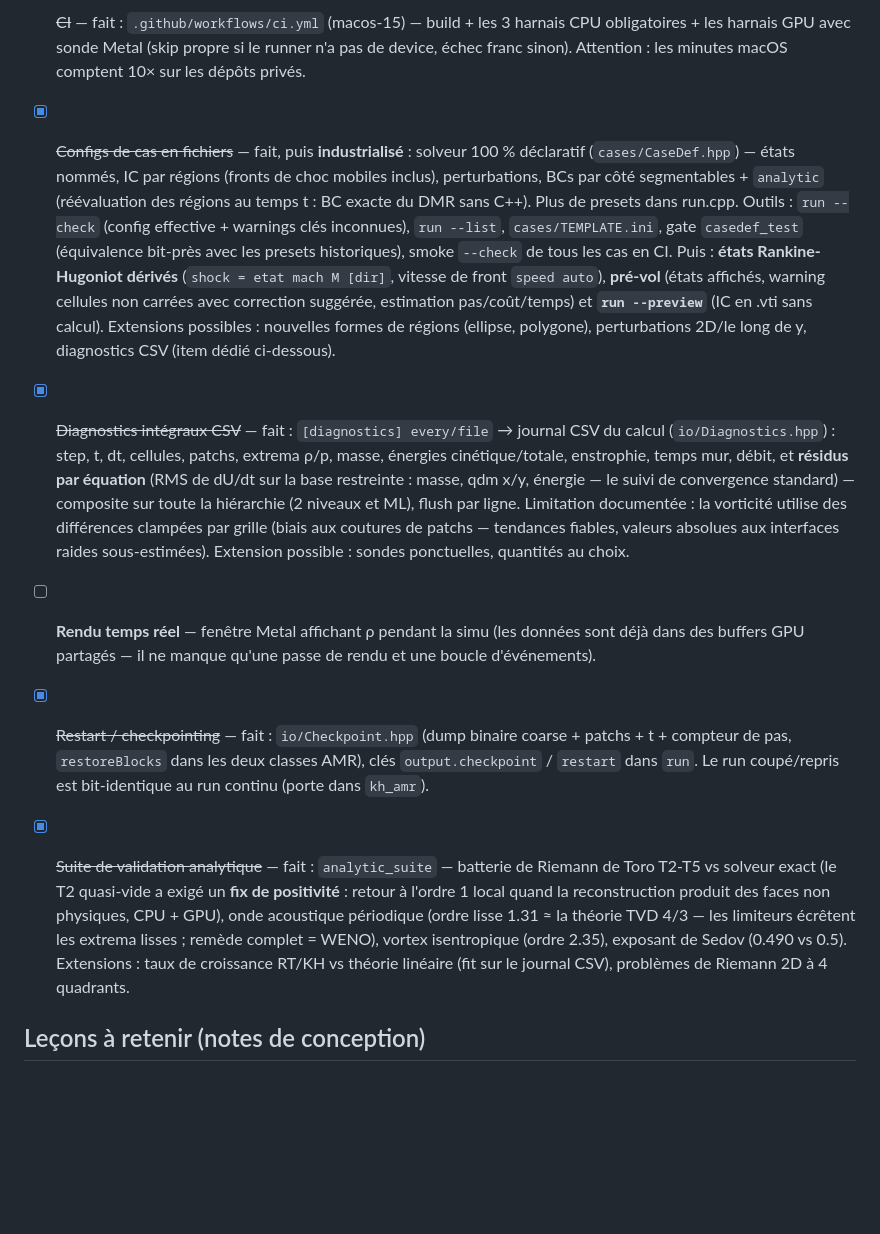
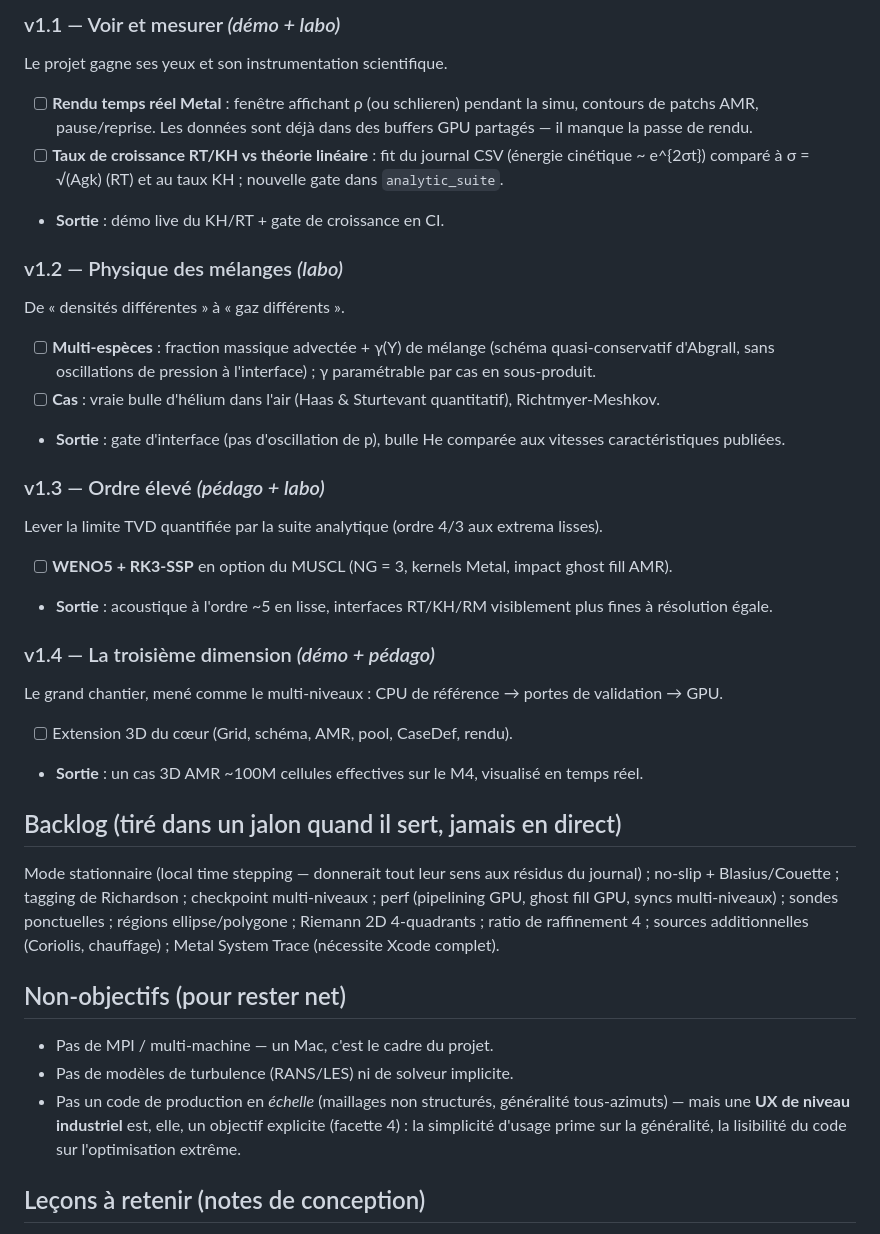
Before and after one commit to fhermet/machmallow, a Markdown page: ROADMAP.md, the part around one of its changes. Drawn GitHub-style; blank space fills up the shorter version.

```diff
--- a/ROADMAP.md
+++ b/ROADMAP.md
@@ -78,52 +46,56 @@ possibles, par thème et avec leur point d'entrée dans le code.
 
-- [x] ~~CI~~ — fait : `.github/workflows/ci.yml` (macos-15) — build + les
-  3 harnais CPU obligatoires + les harnais GPU avec sonde Metal (skip
-  propre si le runner n'a pas de device, échec franc sinon). Attention :
-  les minutes macOS comptent 10× sur les dépôts privés.
-- [x] ~~Configs de cas en fichiers~~ — fait, puis **industrialisé** :
-  solveur 100 % déclaratif (`cases/CaseDef.hpp`) — états nommés, IC par
-  régions (fronts de choc mobiles inclus), perturbations, BCs par côté
-  segmentables + `analytic` (réévaluation des régions au temps t : BC
-  exacte du DMR sans C++). Plus de presets dans run.cpp. Outils :
-  `run --check` (config effective + warnings clés inconnues),
-  `run --list`, `cases/TEMPLATE.ini`, gate `casedef_test` (équivalence
-  bit-près avec les presets historiques), smoke `--check` de tous les
-  cas en CI. Puis : **états Rankine-Hugoniot dérivés** (`shock = etat
-  mach M [dir]`, vitesse de front `speed auto`), **pré-vol** (états
-  affichés, warning cellules non carrées avec correction suggérée,
-  estimation pas/coût/temps) et **`run --preview`** (IC en .vti sans
-  calcul). Extensions possibles : nouvelles formes de régions (ellipse,
-  polygone), perturbations 2D/le long de y, diagnostics CSV (item
-  dédié ci-dessous).
-- [x] ~~Diagnostics intégraux CSV~~ — fait : `[diagnostics] every/file`
-  → journal CSV du calcul (`io/Diagnostics.hpp`) : step, t, dt,
-  cellules, patchs, extrema ρ/p, masse, énergies cinétique/totale,
-  enstrophie, temps mur, débit, et **résidus par équation** (RMS de
-  dU/dt sur la base restreinte : masse, qdm x/y, énergie — le suivi de
-  convergence standard) — composite sur toute la hiérarchie
-  (2 niveaux et ML), flush par ligne. Limitation documentée : la
-  vorticité utilise des différences clampées par grille (biais aux
-  coutures de patchs — tendances fiables, valeurs absolues aux
-  interfaces raides sous-estimées). Extension possible : sondes
-  ponctuelles, quantités au choix.
-- [ ] **Rendu temps réel** — fenêtre Metal affichant ρ pendant la simu
-  (les données sont déjà dans des buffers GPU partagés — il ne manque
-  qu'une passe de rendu et une boucle d'événements).
-- [x] ~~Restart / checkpointing~~ — fait : `io/Checkpoint.hpp` (dump
-  binaire coarse + patchs + t + compteur de pas, `restoreBlocks` dans les
-  deux classes AMR), clés `output.checkpoint` / `restart` dans `run`.
-  Le run coupé/repris est bit-identique au run continu (porte dans
-  `kh_amr`).
+### v1.1 — Voir et mesurer *(démo + labo)*
+Le projet gagne ses yeux et son instrumentation scientifique.
+- [ ] **Rendu temps réel Metal** : fenêtre affichant ρ (ou schlieren)
+  pendant la simu, contours de patchs AMR, pause/reprise. Les données
+  sont déjà dans des buffers GPU partagés — il manque la passe de rendu.
+- [ ] **Taux de croissance RT/KH vs théorie linéaire** : fit du journal
+  CSV (énergie cinétique ~ e^{2σt}) comparé à σ = √(Agk) (RT) et au
+  taux KH ; nouvelle gate dans `analytic_suite`.
+- **Sortie** : démo live du KH/RT + gate de croissance en CI.
 
-- [x] ~~Suite de validation analytique~~ — fait : `analytic_suite` —
-  batterie de Riemann de Toro T2-T5 vs solveur exact (le T2 quasi-vide a
-  exigé un **fix de positivité** : retour à l'ordre 1 local quand la
-  reconstruction produit des faces non physiques, CPU + GPU), onde
-  acoustique périodique (ordre lisse 1.31 ≈ la théorie TVD 4/3 — les
-  limiteurs écrêtent les extrema lisses ; remède complet = WENO),
-  vortex isentropique (ordre 2.35), exposant de Sedov (0.490 vs 0.5).
-  Extensions : taux de croissance RT/KH vs théorie linéaire (fit sur le
-  journal CSV), problèmes de Riemann 2D à 4 quadrants.
+### v1.2 — Physique des mélanges *(labo)*
+De « densités différentes » à « gaz différents ».
+- [ ] **Multi-espèces** : fraction massique advectée + γ(Y) de mélange
+  (schéma quasi-conservatif d'Abgrall, sans oscillations de pression à
+  l'interface) ; γ paramétrable par cas en sous-produit.
+- [ ] **Cas** : vraie bulle d'hélium dans l'air (Haas & Sturtevant
+  quantitatif), Richtmyer-Meshkov.
+- **Sortie** : gate d'interface (pas d'oscillation de p), bulle He
+  comparée aux vitesses caractéristiques publiées.
+
+### v1.3 — Ordre élevé *(pédago + labo)*
+Lever la limite TVD quantifiée par la suite analytique (ordre 4/3 aux
+extrema lisses).
+- [ ] **WENO5 + RK3-SSP** en option du MUSCL (NG = 3, kernels Metal,
+  impact ghost fill AMR).
+- **Sortie** : acoustique à l'ordre ~5 en lisse, interfaces RT/KH/RM
+  visiblement plus fines à résolution égale.
+
+### v1.4 — La troisième dimension *(démo + pédago)*
+Le grand chantier, mené comme le multi-niveaux : CPU de référence →
+portes de validation → GPU.
+- [ ] Extension 3D du cœur (Grid, schéma, AMR, pool, CaseDef, rendu).
+- **Sortie** : un cas 3D AMR ~100M cellules effectives sur le M4,
+  visualisé en temps réel.
+
+## Backlog (tiré dans un jalon quand il sert, jamais en direct)
+
+Mode stationnaire (local time stepping — donnerait tout leur sens aux
+résidus du journal) ; no-slip + Blasius/Couette ; tagging de Richardson ;
+checkpoint multi-niveaux ; perf (pipelining GPU, ghost fill GPU, syncs
+multi-niveaux) ; sondes ponctuelles ; régions ellipse/polygone ; Riemann
+2D 4-quadrants ; ratio de raffinement 4 ; sources additionnelles
+(Coriolis, chauffage) ; Metal System Trace (nécessite Xcode complet).
+
+## Non-objectifs (pour rester net)
+
+- Pas de MPI / multi-machine — un Mac, c'est le cadre du projet.
+- Pas de modèles de turbulence (RANS/LES) ni de solveur implicite.
+- Pas un code de production en *échelle* (maillages non structurés,
+  généralité tous-azimuts) — mais une **UX de niveau industriel** est,
+  elle, un objectif explicite (facette 4) : la simplicité d'usage prime
+  sur la généralité, la lisibilité du code sur l'optimisation extrême.
 
 ## Leçons à retenir (notes de conception)
 
```
Also changed, not shown: other parts of ROADMAP.md (+44 -69 lines).
